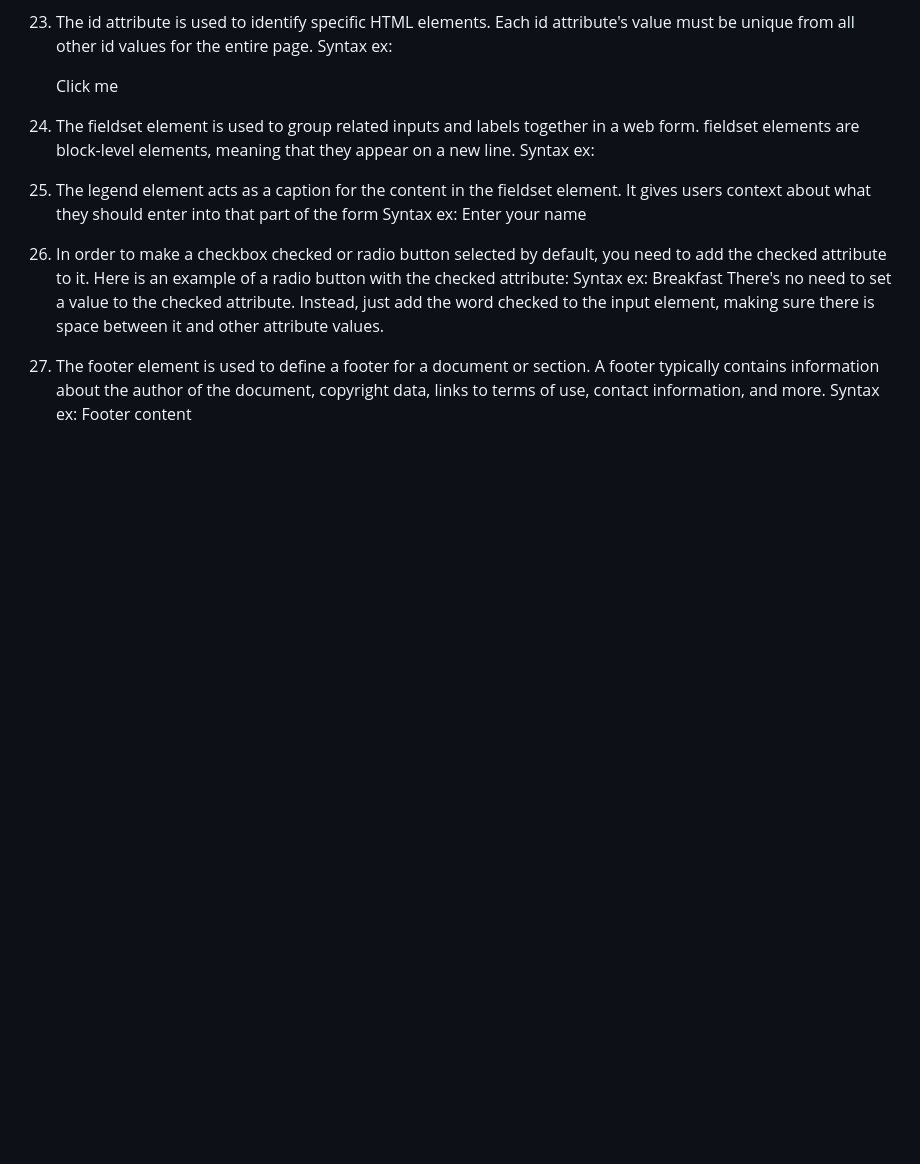
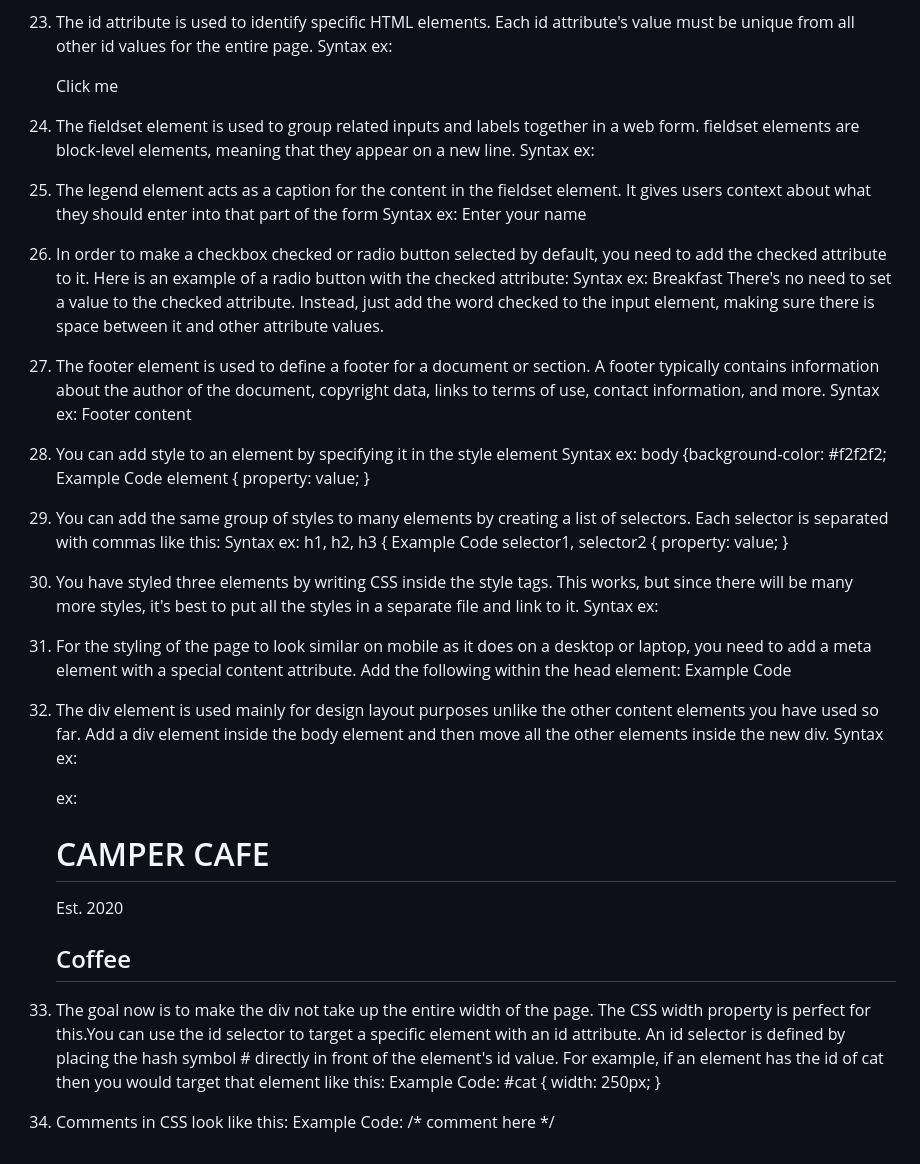
Before and after one commit to AlexMerxer/Learning, a Markdown page: HtmlNotes.and CSS notes.md, the part around the change. Drawn GitHub-style; blank space fills up the shorter version.

Commit message:
Added CSS notes

```diff
--- a/HtmlNotes.md
+++ b/HtmlNotes.and CSS notes.md
@@ -138,3 +138,47 @@ There's no need to set a value to the checked attribute. Instead, just add the w
 
 27. The footer element is used to define a footer for a document or section. A footer typically contains information about the author of the document, copyright data, links to terms of use, contact information, and more.
     Syntax ex: <footer>Footer content</footer>
+
+28. You can add style to an element by specifying it in the style element
+    Syntax ex: <style>body {background-color: #f2f2f2;
+        Example Code
+         element {
+         property: value;
+        }
+
+29. You can add the same group of styles to many elements by creating a list of selectors. Each selector is separated with commas like this:
+     Syntax ex: <style>h1, h2, h3 {
+       Example Code
+       selector1, selector2 {
+           property: value;
+        }
+
+30. You have styled three elements by writing CSS inside the style tags. This works, but since there will be many more styles, it's best to put all the styles in a separate file and link to it.
+    Syntax ex: <link rel="stylesheet" type="text/css" href="styles.css">
+
+31. For the styling of the page to look similar on mobile as it does on a desktop or laptop, you need to add a meta element with a special content attribute.
+    Add the following within the head element:
+    Example Code
+    <meta name="viewport" content="width=device-width, initial-scale=1.0" />
+
+32. The div element is used mainly for design layout purposes unlike the other content elements you have used so far. Add a div element inside the body element and then move all the other elements inside the new div.
+       Syntax ex: <div>
+       ex: <div id = "menu">
+             <main>
+             <h1>CAMPER CAFE</h1>
+             <p>Est. 2020</p>
+             <section>
+             <h2>Coffee</h2>
+             </section>
+              </main>
+            </div>
+
+33. The goal now is to make the div not take up the entire width of the page. The CSS width property is perfect for this.You can use the id selector to target a specific element with an id attribute. An id selector is defined by placing the hash symbol # directly in front of the element's id value. For example, if an element has the id of cat then you would target that element like this:
+        Example Code:
+              #cat {
+               width: 250px;
+              }
+
+34. Comments in CSS look like this:
+              Example Code:
+               /* comment here */
```
